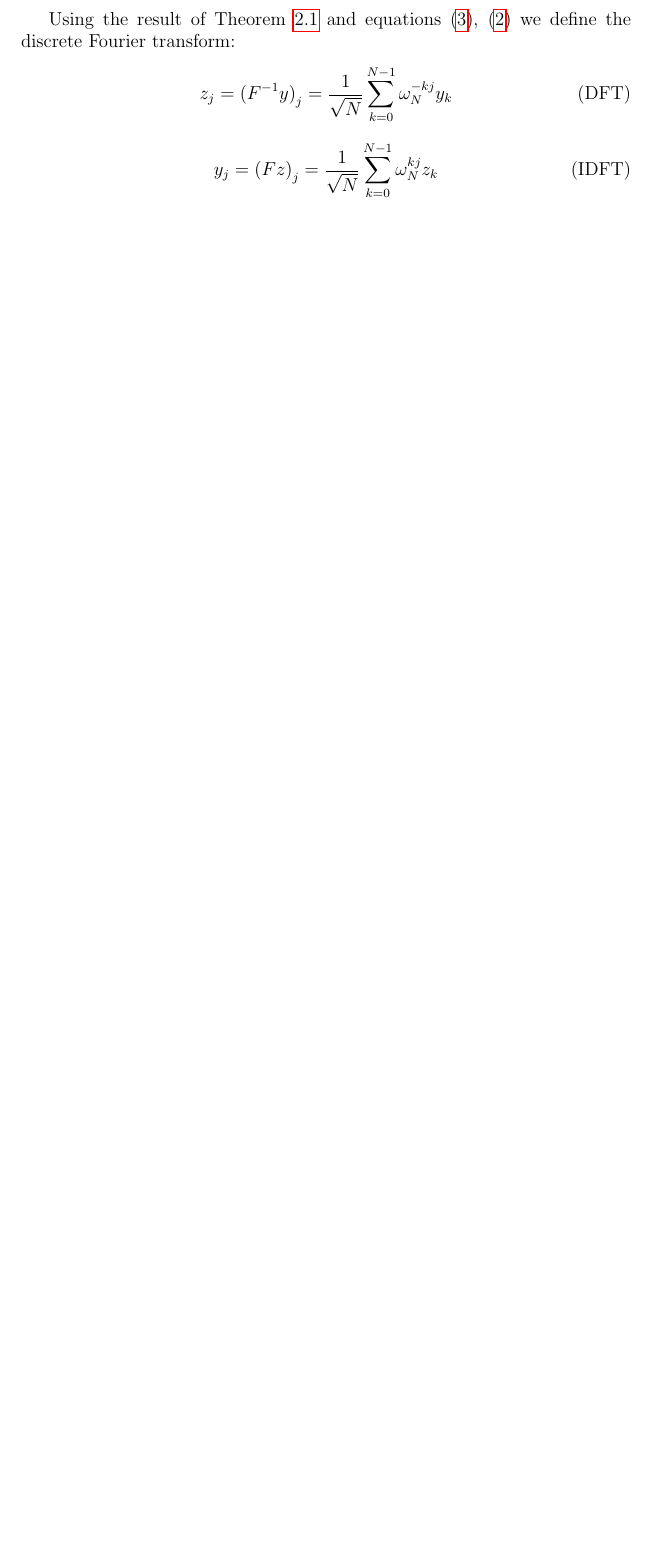
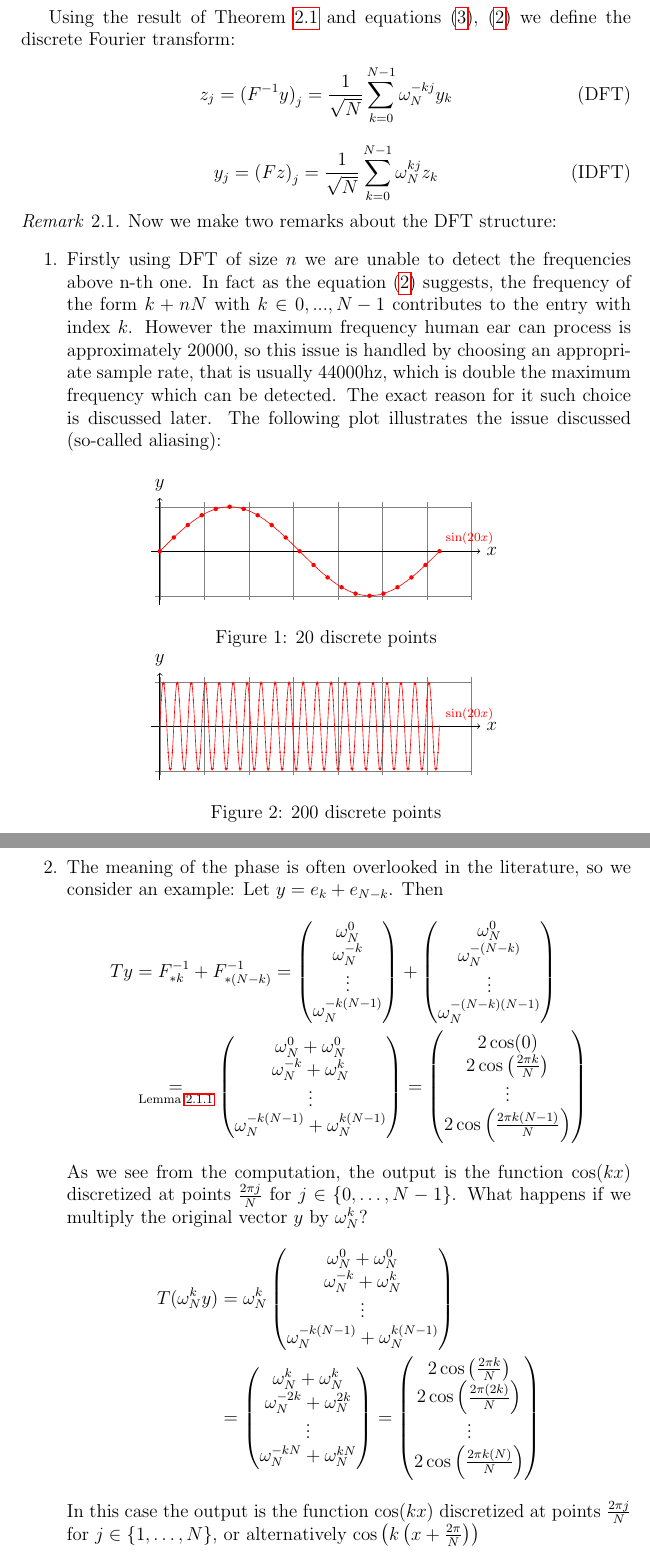
Before and after one commit to geekrope/dft, a LaTeX document (notes/notes.tex): part of page 5 of 14 before the commit and two parts of pages 5 and 6 of 15 after it, the two joined at a grey line, cut so that both start at the same text, the shorter picture padded with empty space. Compiled offline with pdfLaTeX.

Commit message:
Phase meaning remark, add plots to aliasing remark

```diff
--- a/notes/notes.tex
+++ b/notes/notes.tex
@@ -218,3 +212,93 @@ Using the result of Theorem~\ref{thm:DFT unitary} and equations \eqref{eq:DFT un
 	= \frac{1}{\sqrt{N}}\sum_{k =0}^{N-1} \omega_N^{kj} z_k
 	\label{eq:IDFT} \tag{IDFT}
 \end{equation}
+
+\begin{remark}
+	Now we make two remarks about the DFT structure:
+	\begin{enumerate}
+		\item Firstly using DFT of size $n$ we are unable to detect the frequencies above n-th one. In fact as the equation \eqref{eq:IDFT unnormalized} suggests, the frequency of the form $k+nN$ with $k\in {0, ..., N-1}$ contributes to the entry with index $k$. However the maximum frequency human ear can process is approximately $20000$, so this issue is handled by choosing an appropriate sample rate, that is usually 44000hz, which is double the maximum frequency which can be detected. The exact reason for it such choice is discussed later. The following plot illustrates the issue discussed (so-called aliasing):
+		      \begin{figure}[htbp]
+			      \centering
+			      \begin{tikzpicture}
+				      \draw[very thin,color=gray] (-0.1,-1.1) grid (7,1.1);
+
+				      \draw[->] (-0.2,0) -- (7.2,0) node[right] {$x$};
+				      \draw[->] (0,-1.2) -- (0,1.2) node[above] {$y$};
+
+				      \draw[color=red, domain=0:6.2831, samples = 20, smooth] plot (\x, {sin(20*\x r)}) node[above right] {\scriptsize $\sin(20x)$};
+
+				      \foreach \x in {0,...,20}
+				      \fill[color = red] (\x * 6.2831 / 20 ,{sin (\x / 20 * 6.2831 r)}) circle (0.05cm);
+			      \end{tikzpicture}
+
+			      \caption{20 discrete points}
+
+			      \begin{tikzpicture}
+				      \draw[very thin,color=gray] (-0.1,-1.1) grid (7,1.1);
+
+				      \draw[->] (-0.2,0) -- (7.2,0) node[right] {$x$};
+				      \draw[->] (0,-1.2) -- (0,1.2) node[above] {$y$};
+
+				      \draw[color=red, domain=0:6.2831, samples = 200, smooth] plot (\x, {sin(20*\x r)}) node[above right] {\scriptsize $\sin(20x)$};
+
+				      \foreach \x in {0,...,200}
+				      \fill[color = red] (\x * 6.2831 / 200, {sin (20 * \x / 200 * 6.2831 r)}) circle (0.02cm);
+			      \end{tikzpicture}
+
+			      \caption{200 discrete points}
+		      \end{figure}
+		\item The meaning of the phase is often overlooked in the literature, so we consider an example:
+		      Let $y = e_k + e_{N-k}$. Then
+		      \[\begin{aligned}
+				      Ty
+				      & = F^{-1}_{*k} + F^{-1}_{*(N-k)}
+				       =
+				      \begin{pmatrix}
+					      \omega_N^{0}  \\
+					      \omega_N^{-k} \\
+					      \vdots        \\
+					      \omega_N^{-k(N-1)}
+				      \end{pmatrix}
+				      + \begin{pmatrix}
+					        \omega_N^{0}      \\
+					        \omega_N^{-(N-k)} \\
+					        \vdots            \\
+					        \omega_N^{-(N-k)(N-1)}
+				        \end{pmatrix}
+				      \\ &\underset{\text{Lemma \ref{lm:roots of unity cyclicity}}}{=} \begin{pmatrix}
+					      \omega_N^{0} + \omega_N^{0}  \\
+					      \omega_N^{-k} + \omega_N^{k} \\
+					      \vdots                       \\
+					      \omega_N^{-k(N-1)} + \omega_N^{k(N-1)}
+				      \end{pmatrix}
+				      =
+				      \begin{pmatrix}
+					      2\cos(0)                           \\
+					      2\cos\left(\frac{2\pi k}{N}\right) \\
+					      \vdots                             \\
+					      2\cos\left(\frac{2\pi k(N-1)}{N}\right)
+				      \end{pmatrix}
+			      \end{aligned}\]
+		      As we see from the computation, the output is the function $\cos (kx)$ discretized at points $\frac{2\pi j}{N}$ for $j\in \{0, \dots, N-1\}$. What happens if we multiply the original vector $y$ by $\omega_N^k$?
+		      \[\begin{aligned}
+				      T(\omega_N^k y)
+				       & = \omega_N^k \begin{pmatrix}
+					                      \omega_N^{0} + \omega_N^{0}  \\
+					                      \omega_N^{-k} + \omega_N^{k} \\
+					                      \vdots                       \\
+					                      \omega_N^{-k(N-1)} + \omega_N^{k(N-1)}
+				                      \end{pmatrix}
+				      \\ & = \begin{pmatrix}
+					      \omega_N^{k} + \omega_N^{k}    \\
+					      \omega_N^{-2k} + \omega_N^{2k} \\
+					      \vdots                         \\
+					      \omega_N^{-kN} + \omega_N^{kN}
+				      \end{pmatrix} =
+				      \begin{pmatrix}
+					      2\cos\left(\frac{2\pi k}{N}\right)    \\
+					      2\cos\left(\frac{2\pi (2k)}{N}\right) \\
+					      \vdots                                \\
+					      2\cos\left(\frac{2\pi k(N)}{N}\right)
+				      \end{pmatrix}
+			      \end{aligned}\]
+			In this case the output is the function $\cos (kx)$ discretized at points $\frac{2\pi j}{N}$ for $j\in \{1, \dots, N\}$, or alternatively $\cos \left(k\left(x + \frac{2\pi}{N}\right)\right)$
```
Also changed, not shown: notes/notes.pdf, notes/notes.tex (12 more changed lines), 2 other files.
